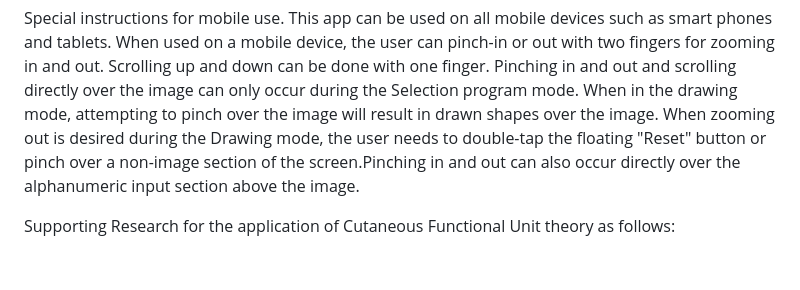
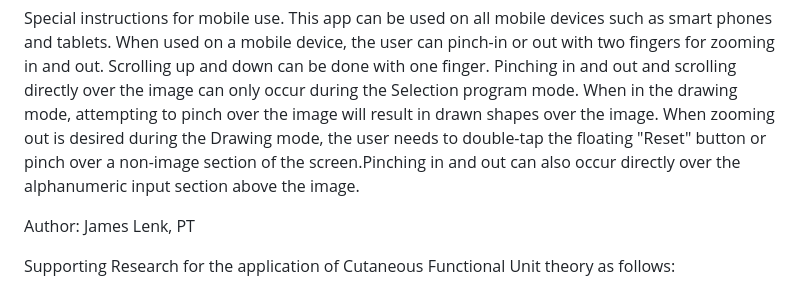
Before and after one commit to Dallben917/HandsDrawingFewerButtons, a Markdown page: README.md, the part around the change. Drawn GitHub-style; blank space fills up the shorter version.

Commit message:
Update README with author and research details
Added author information and supporting research citation.

```diff
--- a/README.md
+++ b/README.md
@@ -39,6 +39,8 @@ Pinching in and out and scrolling directly over the image can only occur during
 When in the drawing mode, attempting to pinch over the image will result in drawn shapes over the image.
 When zooming out is desired during the Drawing mode, the user needs to double-tap the floating "Reset" button or pinch over a non-image section of the screen.Pinching in and out can also occur directly over the alphanumeric input section above the image.
 
+Author: James Lenk, PT
+
 Supporting Research for the application of Cutaneous Functional Unit theory as follows:
 
 Ingrid Parry, Daniel Tancredi, Janice Bell, 3 Cutaneous Functional Unit (CFUs) Burn Features Associated with Motion Loss at Hospital Discharge, Journal of Burn Care & Research, Volume 46, Issue Supplement_1, March/April 2025, Page S2, https://doi.org/10.1093/jbcr/iraf019.003
```
